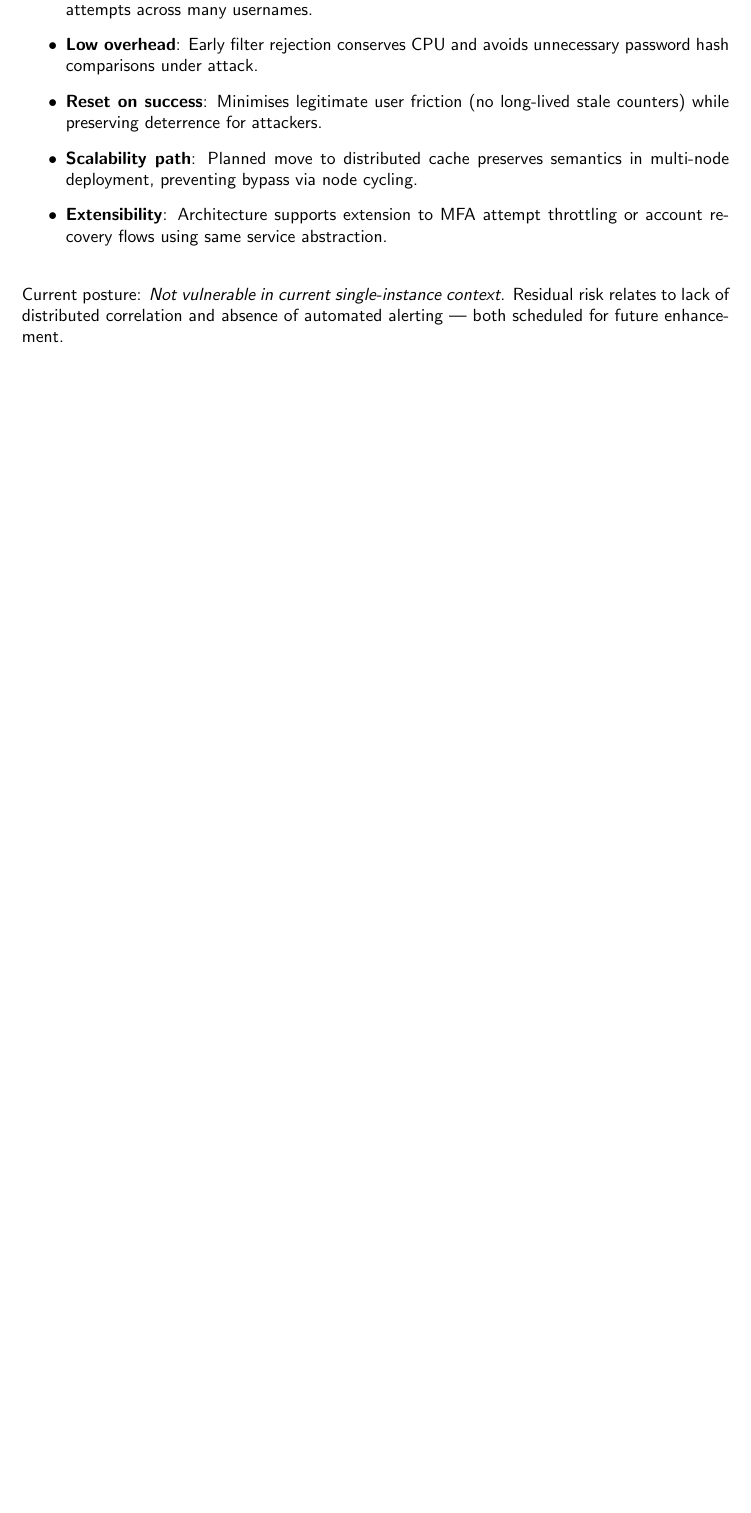
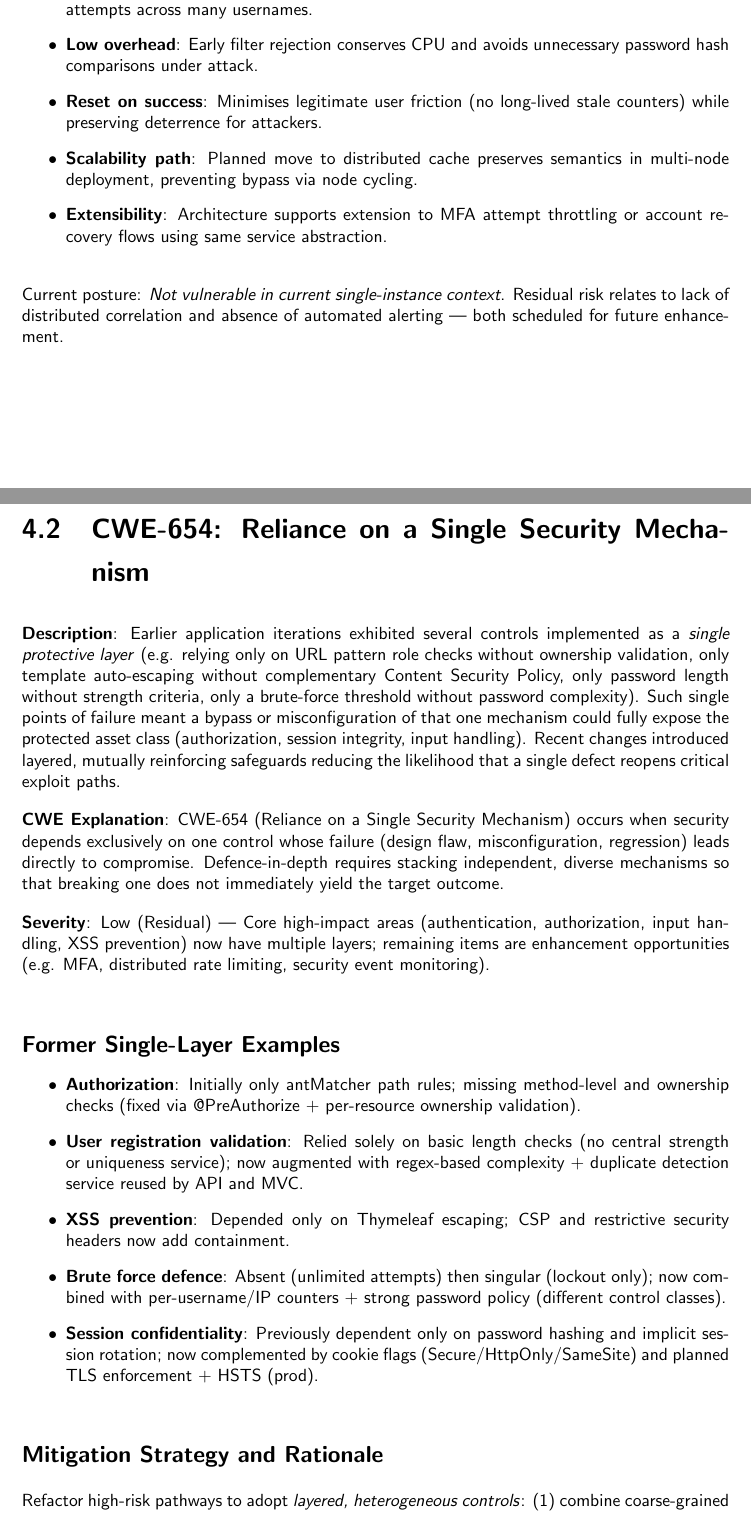
Before and after one commit to lugerbrown/ucdcomp47910-bookshop, a LaTeX thesis (docs/vulnerabilityFixesReport_23202882.tex): part of page 24 of 32 before the commit and two parts of pages 24 and 25 of 34 after it, the two joined at a grey line, cut so that both start at the same text, the shorter picture padded with empty space. Compiled offline with pdfLaTeX.

Commit message:
added CWE-654

```diff
--- a/docs/vulnerabilityFixesReport_23202882.tex
+++ b/docs/vulnerabilityFixesReport_23202882.tex
@@ -514,3 +514,22 @@ Adopt a layered throttling model combining \textit{pre-auth rejection} (cheap fi
 Current posture: \textit{Not vulnerable in current single-instance context}. Residual risk relates to lack of distributed correlation and absence of automated alerting — both scheduled for future enhancement.
 
 
+\section{CWE-654: Reliance on a Single Security Mechanism}
+
+	\textbf{Description}: Earlier application iterations exhibited several controls implemented as a \textit{single protective layer} (e.g. relying only on URL pattern role checks without ownership validation, only template auto-escaping without complementary Content Security Policy, only password length without strength criteria, only a brute-force threshold without password complexity). Such single points of failure meant a bypass or misconfiguration of that one mechanism could fully expose the protected asset class (authorization, session integrity, input handling). Recent changes introduced layered, mutually reinforcing safeguards reducing the likelihood that a single defect reopens critical exploit paths.
+
+	\textbf{CWE Explanation}: CWE-654 (Reliance on a Single Security Mechanism) occurs when security depends exclusively on one control whose failure (design flaw, misconfiguration, regression) leads directly to compromise. Defence-in-depth requires stacking independent, diverse mechanisms so that breaking one does not immediately yield the target outcome.
+
+	\textbf{Severity}: Low (Residual) — Core high-impact areas (authentication, authorization, input handling, XSS prevention) now have multiple layers; remaining items are enhancement opportunities (e.g. MFA, distributed rate limiting, security event monitoring).
+
+\subsection*{Former Single-Layer Examples}
+\begin{itemize}
+	\item \textbf{Authorization}: Initially only antMatcher path rules; missing method-level and ownership checks (fixed via @PreAuthorize + per-resource ownership validation).
+	\item \textbf{User registration validation}: Relied solely on basic length checks (no central strength or uniqueness service); now augmented with regex-based complexity + duplicate detection service reused by API and MVC.
+	\item \textbf{XSS prevention}: Depended only on Thymeleaf escaping; CSP and restrictive security headers now add containment.
+	\item \textbf{Brute force defence}: Absent (unlimited attempts) then singular (lockout only); now combined with per-username/IP counters + strong password policy (different control classes).
+	\item \textbf{Session confidentiality}: Previously dependent only on password hashing and implicit session rotation; now complemented by cookie flags (Secure/HttpOnly/SameSite) and planned TLS enforcement + HSTS (prod).
+\end{itemize}
+
+\subsection*{Mitigation Strategy and Rationale}
+Refactor high-risk pathways to adopt \textit{layered, heterogeneous controls}: (1) combine coarse-grained (path) and fine-grained (method + ownership) authorization; (2) pair input auto-escaping with CSP to constrain script execution; (3) augment brute-force rate limiting with credential quality requirements; (4) segregate validation logic into a shared service to prevent bypass via alternative controller flows; (5) harden session tokens with transport + cookie attributes rather than relying solely on secrecy; (6) plan observability (logging/alerting) to detect failures when controls degrade.
@@ -516,0 +540 @@ Current posture: \textit{Not vulnerable in current single-instance context}. Res
+	\item \textbf{Central registration validation (implemented)}: Shared \texttt{RegistrationValidationService} ensures password strength and uniqueness on both API and MVC paths.
```
Also changed, not shown: docs/vulnerabilityFixesReport_23202882.pdf, docs/vulnerabilityFixesReport_23202882.tex (23 more changed lines).
